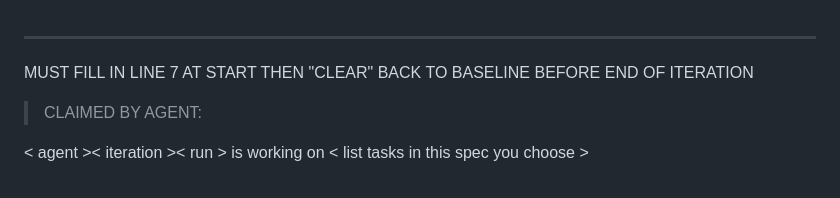
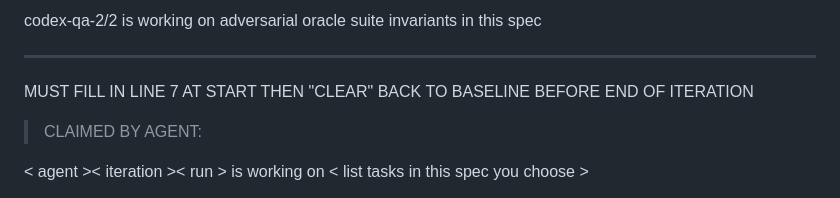
Before and after one commit to rxdt/ai_deployment_calculator, a Markdown page: specs/qa.md, the part around the change. Rendered like a GitHub page.

Commit message:
Claim QA oracle invariants
- claim qa spec for adversarial oracle invariants
- leave existing frontend claim untouched
- leave concurrent frontend edits out of the commit
- keep scope to report-only QA work

codex-qa-2/2

```diff
--- a/specs/qa.md
+++ b/specs/qa.md
@@ -1,3 +1,5 @@
+codex-qa-2/2 is working on adversarial oracle suite invariants in this spec
+
 ---
 
 MUST FILL IN LINE 7 AT START THEN "CLEAR" BACK TO BASELINE BEFORE END OF ITERATION
```
